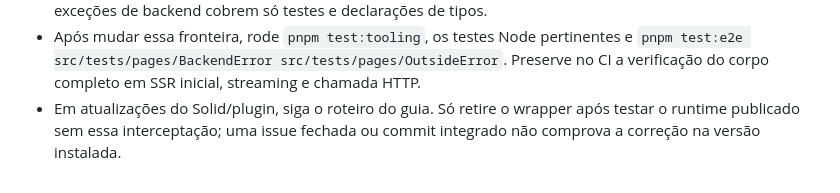
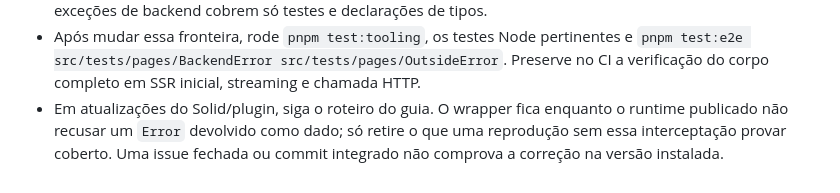
Before and after one commit to everton-dgn/boilerplate_solidjs, a Markdown page: AGENTS.md, the part around the change. GitHub-like rendering.

```diff
--- a/AGENTS.md
+++ b/AGENTS.md
@@ -250,6 +250,7 @@ release. Add a tool name to select part of the graph. For example, run
   pertinentes e `pnpm test:e2e src/tests/pages/BackendError
   src/tests/pages/OutsideError`. Preserve no CI
   a verificação do corpo completo em SSR inicial, streaming e chamada HTTP.
-- Em atualizações do Solid/plugin, siga o roteiro do guia. Só retire o wrapper
-  após testar o runtime publicado sem essa interceptação; uma issue fechada ou
-  commit integrado não comprova a correção na versão instalada.
+- Em atualizações do Solid/plugin, siga o roteiro do guia. O wrapper fica
+  enquanto o runtime publicado não recusar um `Error` devolvido como dado; só
+  retire o que uma reprodução sem essa interceptação provar coberto. Uma issue
+  fechada ou commit integrado não comprova a correção na versão instalada.
```
Also changed, not shown: docs/server-errors.md (+23 -16 lines).
